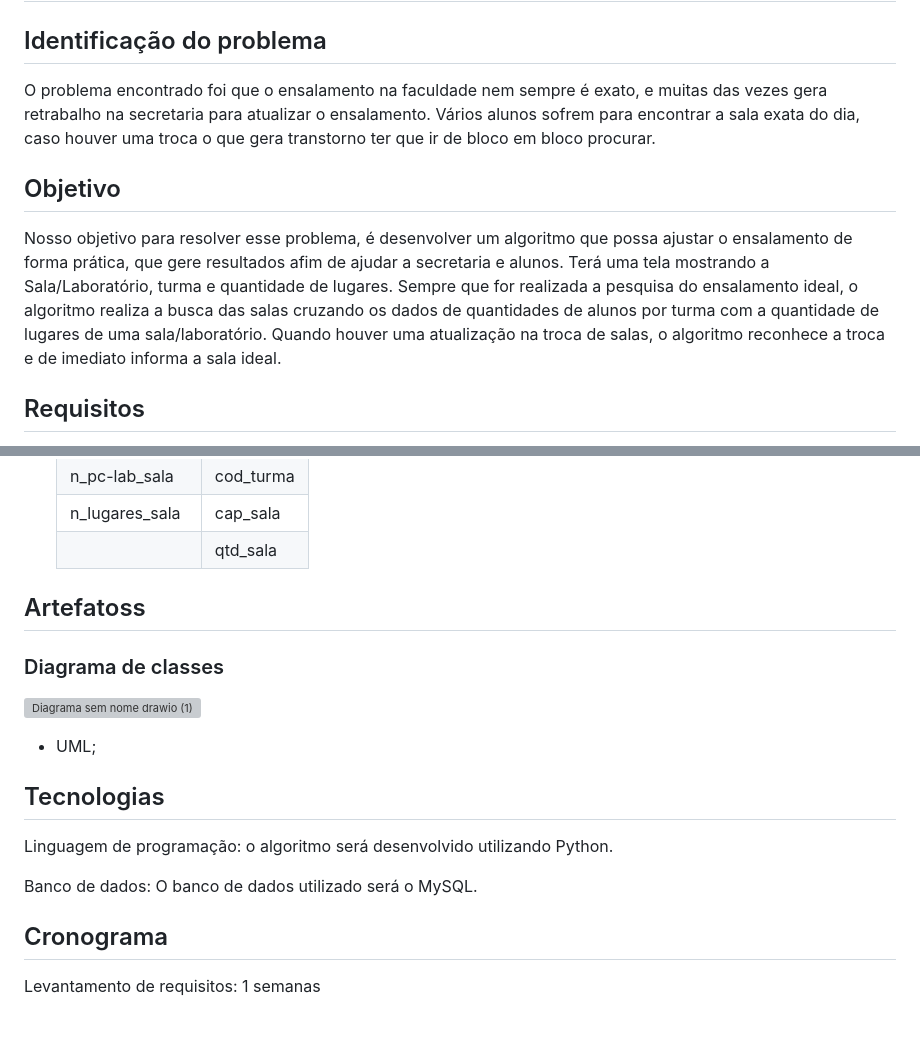
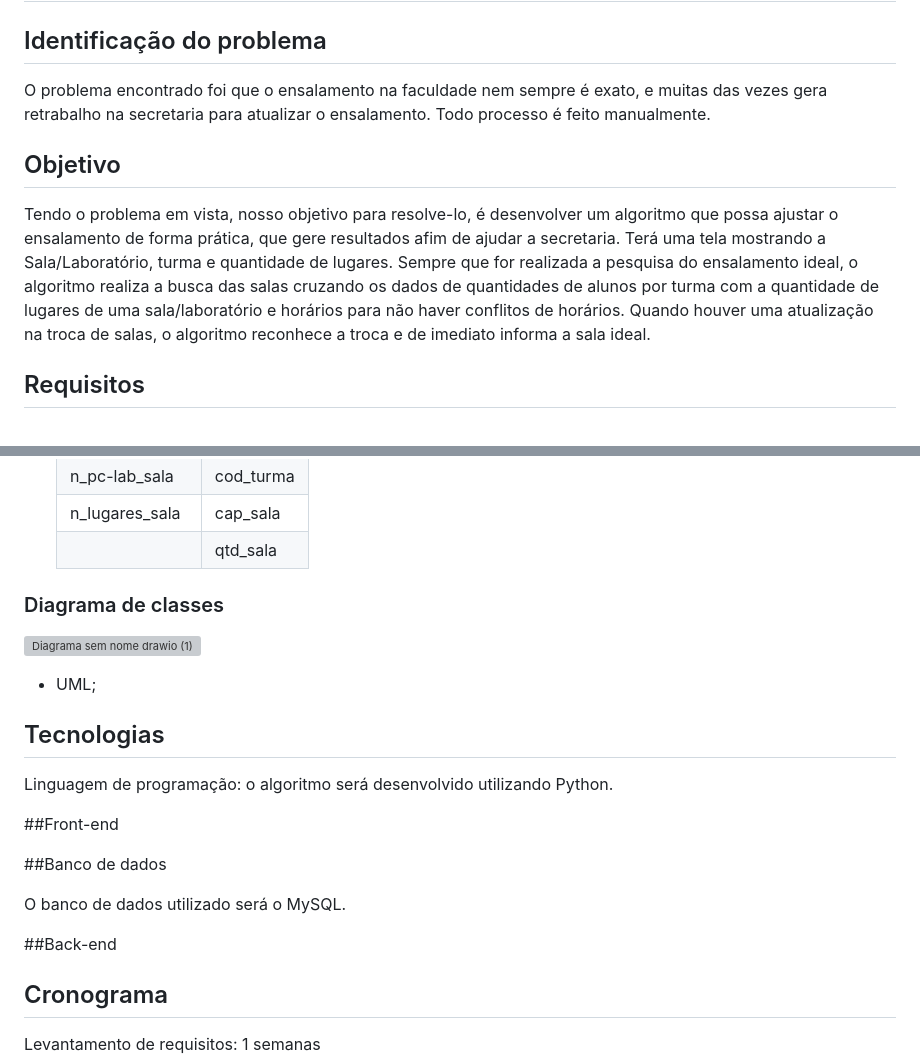
Before and after one commit to ProcessoAprendizadoColaborativo/Classroom-Search, a Markdown page: README.md, 2 parts joined by grey strips. GitHub-like rendering; blank space fills up the shorter version; grey boxes are pictures that could not be loaded.

```diff
--- a/README.md
+++ b/README.md
@@ -2,13 +2,13 @@
 
 ## Identificação do problema
 
-O problema encontrado foi que o ensalamento na faculdade nem sempre é exato, e muitas das vezes gera retrabalho na secretaria para atualizar o ensalamento. Vários alunos sofrem para encontrar a sala exata do dia, caso houver uma troca o que gera transtorno ter que ir de bloco em bloco procurar.
+O problema encontrado foi que o ensalamento na faculdade nem sempre é exato, e muitas das vezes gera retrabalho na secretaria para atualizar o ensalamento. Todo processo é feito manualmente.
 
 
 ## Objetivo
 
-Nosso objetivo para resolver esse problema, é desenvolver um algoritmo que possa ajustar o ensalamento de forma prática, que gere resultados afim de ajudar a secretaria e alunos.
-Terá uma tela mostrando a Sala/Laboratório, turma e quantidade de lugares. Sempre que for realizada a pesquisa do ensalamento ideal, o algoritmo realiza a busca das salas cruzando os dados de quantidades de alunos por turma com a quantidade de lugares de uma sala/laboratório. Quando houver uma atualização na troca de salas, o algoritmo reconhece a troca e de imediato informa a sala ideal.
+Tendo o problema em vista, nosso objetivo para resolve-lo, é desenvolver um algoritmo que possa ajustar o ensalamento de forma prática, que gere resultados afim de ajudar a secretaria.
+Terá uma tela mostrando a Sala/Laboratório, turma e quantidade de lugares. Sempre que for realizada a pesquisa do ensalamento ideal, o algoritmo realiza a busca das salas cruzando os dados de quantidades de alunos por turma com a quantidade de lugares de uma sala/laboratório e horários para não haver conflitos de horários. Quando houver uma atualização na troca de salas, o algoritmo reconhece a troca e de imediato informa a sala ideal.
 
 
 ## Requisitos
@@ -57,8 +57,6 @@ Para efetivação deste projeto, o repositório possui endpoints que farão a ma
   | n_lugares_sala | cap_sala  |
   |                | qtd_sala |
 
-## Artefatoss
-
 
 ### Diagrama de classes
 
@@ -70,7 +68,14 @@ Para efetivação deste projeto, o repositório possui endpoints que farão a ma
 
 Linguagem de programação: o algoritmo será desenvolvido utilizando Python.
 
-Banco de dados: O banco de dados utilizado será o MySQL.
+##Front-end
+
+
+##Banco de dados
+
+O banco de dados utilizado será o MySQL.
+
+##Back-end
 
 ## Cronograma
 
```
